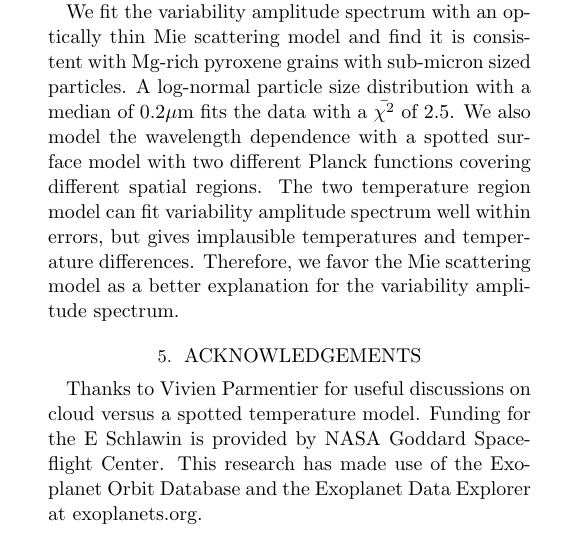
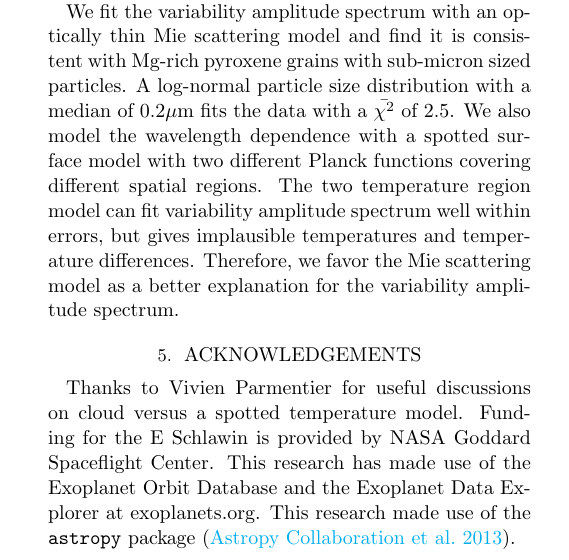
Before and after one commit to eas342/bd_survey, a LaTeX paper (ms.tex): part of one column of page 6 of 7, cut so that both start at the same text. Compiled offline with pdfLaTeX.

Commit message:
I turned off the rasterization of the image and added an acknowledgement to astropy.

```diff
--- a/ms.tex
+++ b/ms.tex
@@ -428,6 +428,7 @@ Therefore, we favor the Mie scattering model as a better explanation for the var
 Thanks to Vivien Parmentier for useful discussions on cloud versus a spotted temperature model.
 Funding for the E Schlawin is provided by NASA Goddard Spaceflight Center.
 This research has made use of the Exoplanet Orbit Database and the Exoplanet Data Explorer at exoplanets.org.
+This research made use of the \texttt{astropy} package \citep{astropy2013}.
 
 \appendix
 
```
Also changed, not shown: color_mag.pdf.
